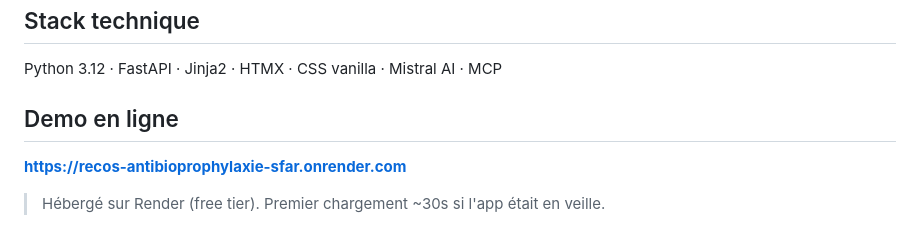
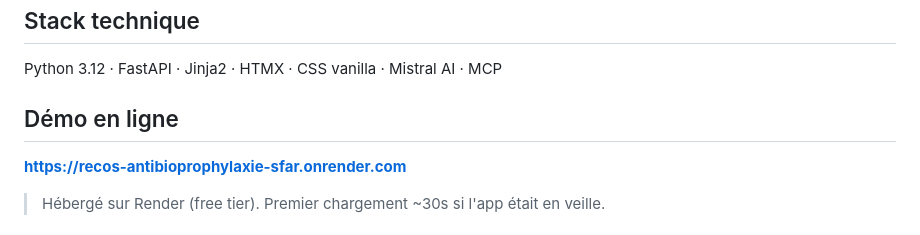
Before and after one commit to tomboulier/recos-antibioprophylaxie-SFAR, a Markdown page: README.md, the part around the change. Rendered like a GitHub page.

Commit message:
docs(readme): fix french accent in Demo heading
Co-Authored-By: Claude Opus 4.6 <noreply@anthropic.com>

```diff
--- a/README.md
+++ b/README.md
@@ -15,7 +15,7 @@ Webapp de consultation des recommandations d'antibioprophylaxie chirurgicale, ba
 
 Python 3.12 · FastAPI · Jinja2 · HTMX · CSS vanilla · Mistral AI · MCP
 
-## Demo en ligne
+## Démo en ligne
 
 **https://recos-antibioprophylaxie-sfar.onrender.com**
 
```
